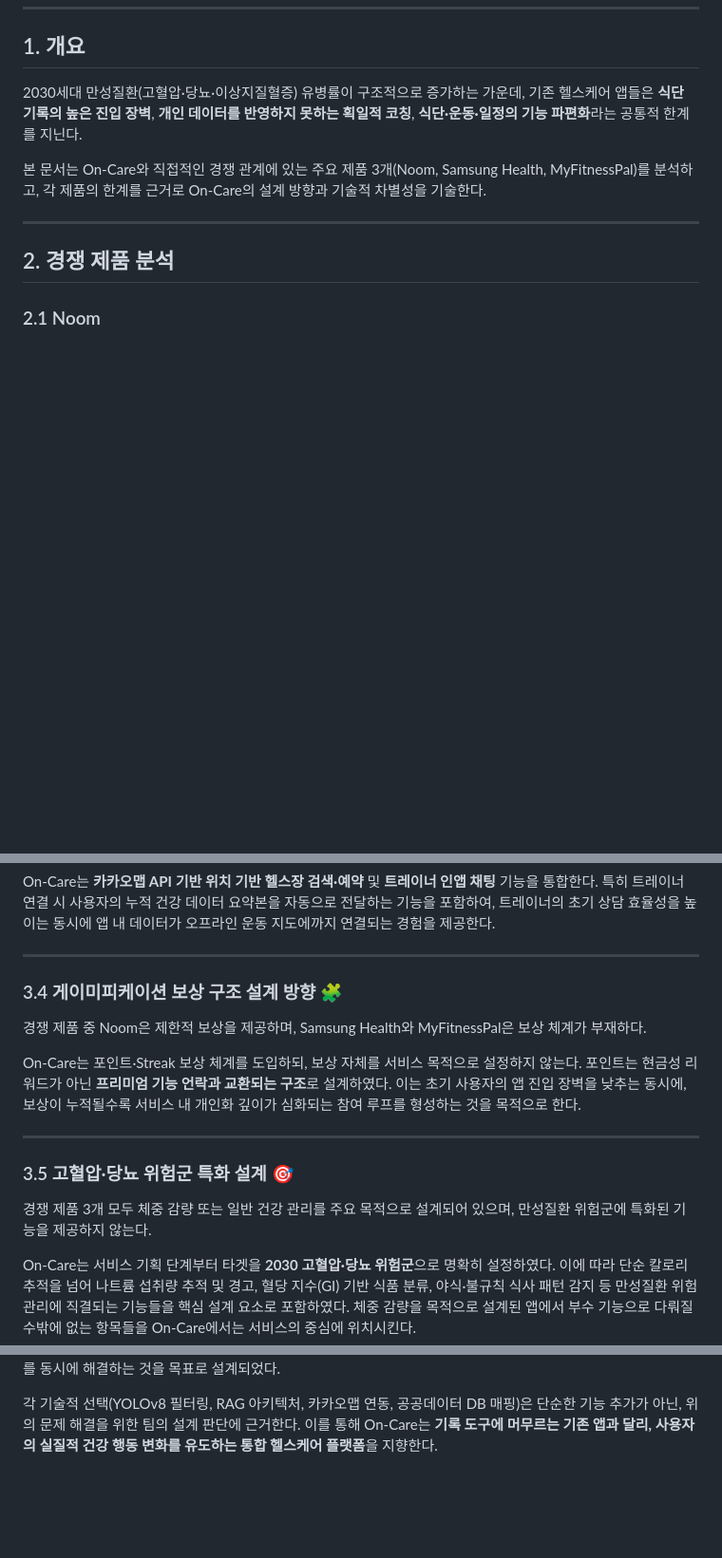
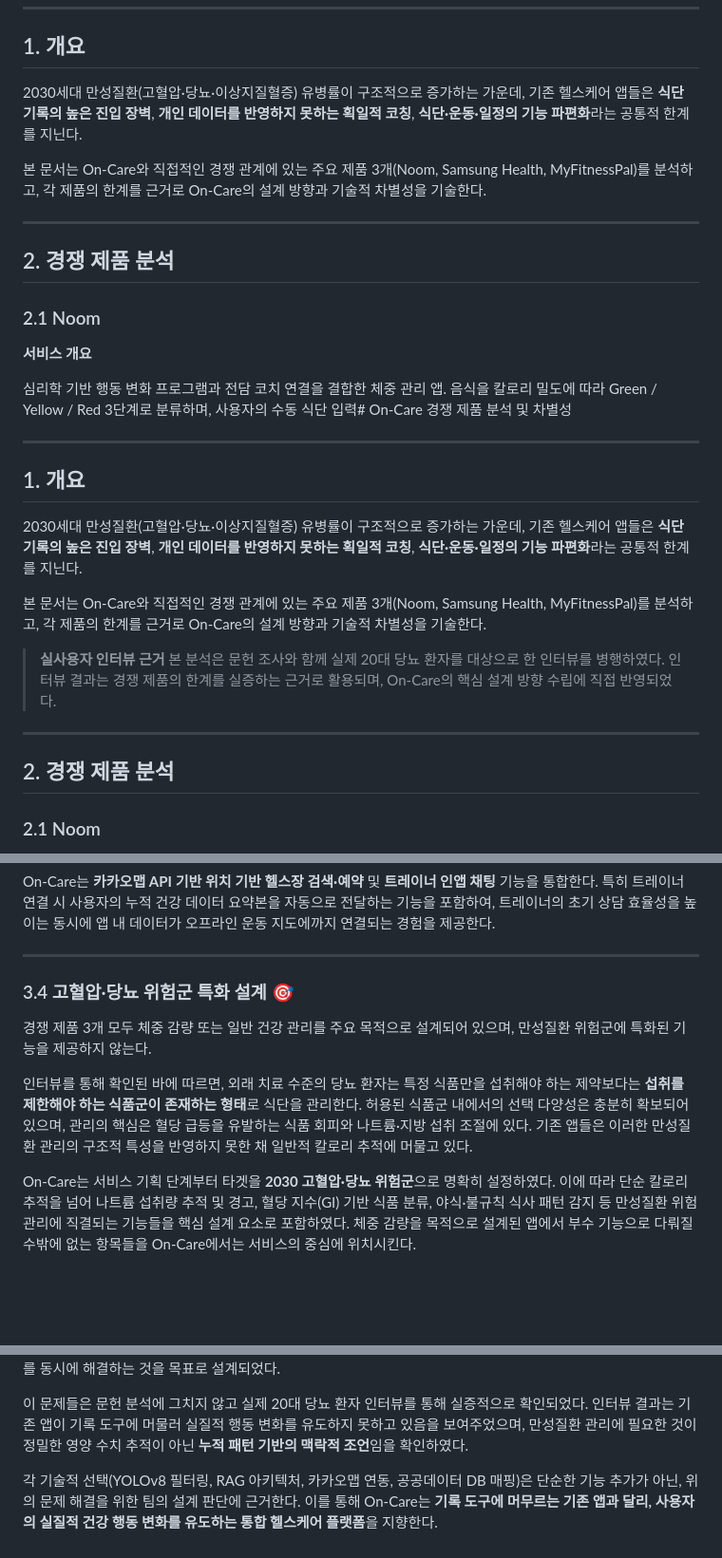
Before and after one commit to CSE-Sudo-26/sudo-capstone-project, a Markdown page: competitive_analysis.md, 3 parts joined by grey strips. Shown at 95% size. GitHub-like rendering; blank space fills up the shorter version.

```diff
--- a/competitive_analysis.md
+++ b/competitive_analysis.md
@@ -7,6 +7,27 @@
 2030세대 만성질환(고혈압·당뇨·이상지질혈증) 유병률이 구조적으로 증가하는 가운데, 기존 헬스케어 앱들은 **식단 기록의 높은 진입 장벽**, **개인 데이터를 반영하지 못하는 획일적 코칭**, **식단·운동·일정의 기능 파편화**라는 공통적 한계를 지닌다.
 
 본 문서는 On-Care와 직접적인 경쟁 관계에 있는 주요 제품 3개(Noom, Samsung Health, MyFitnessPal)를 분석하고, 각 제품의 한계를 근거로 On-Care의 설계 방향과 기술적 차별성을 기술한다.
+
+---
+
+## 2. 경쟁 제품 분석
+
+### 2.1 Noom
+
+**서비스 개요**
+
+심리학 기반 행동 변화 프로그램과 전담 코치 연결을 결합한 체중 관리 앱. 음식을 칼로리 밀도에 따라 Green / Yellow / Red 3단계로 분류하며, 사용자의 수동 식단 입력# On-Care 경쟁 제품 분석 및 차별성
+
+---
+
+## 1. 개요
+
+2030세대 만성질환(고혈압·당뇨·이상지질혈증) 유병률이 구조적으로 증가하는 가운데, 기존 헬스케어 앱들은 **식단 기록의 높은 진입 장벽**, **개인 데이터를 반영하지 못하는 획일적 코칭**, **식단·운동·일정의 기능 파편화**라는 공통적 한계를 지닌다.
+
+본 문서는 On-Care와 직접적인 경쟁 관계에 있는 주요 제품 3개(Noom, Samsung Health, MyFitnessPal)를 분석하고, 각 제품의 한계를 근거로 On-Care의 설계 방향과 기술적 차별성을 기술한다.
+
+> **실사용자 인터뷰 근거**
+> 본 분석은 문헌 조사와 함께 실제 20대 당뇨 환자를 대상으로 한 인터뷰를 병행하였다. 인터뷰 결과는 경쟁 제품의 한계를 실증하는 근거로 활용되며, On-Care의 핵심 설계 방향 수립에 직접 반영되었다.
 
 ---
 
@@ -98,17 +127,11 @@ On-Care는 **카카오맵 API 기반 위치 기반 헬스장 검색·예약**
 
 ---
 
-### 3.4 게이미피케이션 보상 구조 설계 방향 🧩
-
-경쟁 제품 중 Noom은 제한적 보상을 제공하며, Samsung Health와 MyFitnessPal은 보상 체계가 부재하다.
-
-On-Care는 포인트·Streak 보상 체계를 도입하되, 보상 자체를 서비스 목적으로 설정하지 않는다. 포인트는 현금성 리워드가 아닌 **프리미엄 기능 언락과 교환되는 구조**로 설계하였다. 이는 초기 사용자의 앱 진입 장벽을 낮추는 동시에, 보상이 누적될수록 서비스 내 개인화 깊이가 심화되는 참여 루프를 형성하는 것을 목적으로 한다.
-
----
-
-### 3.5 고혈압·당뇨 위험군 특화 설계 🎯
+### 3.4 고혈압·당뇨 위험군 특화 설계 🎯
 
 경쟁 제품 3개 모두 체중 감량 또는 일반 건강 관리를 주요 목적으로 설계되어 있으며, 만성질환 위험군에 특화된 기능을 제공하지 않는다.
+
+인터뷰를 통해 확인된 바에 따르면, 외래 치료 수준의 당뇨 환자는 특정 식품만을 섭취해야 하는 제약보다는 **섭취를 제한해야 하는 식품군이 존재하는 형태**로 식단을 관리한다. 허용된 식품군 내에서의 선택 다양성은 충분히 확보되어 있으며, 관리의 핵심은 혈당 급등을 유발하는 식품 회피와 나트륨·지방 섭취 조절에 있다. 기존 앱들은 이러한 만성질환 관리의 구조적 특성을 반영하지 못한 채 일반적 칼로리 추적에 머물고 있다.
 
 On-Care는 서비스 기획 단계부터 타겟을 **2030 고혈압·당뇨 위험군**으로 명확히 설정하였다. 이에 따라 단순 칼로리 추적을 넘어 나트륨 섭취량 추적 및 경고, 혈당 지수(GI) 기반 식품 분류, 야식·불규칙 식사 패턴 감지 등 만성질환 위험 관리에 직결되는 기능들을 핵심 설계 요소로 포함하였다. 체중 감량을 목적으로 설계된 앱에서 부수 기능으로 다뤄질 수밖에 없는 항목들을 On-Care에서는 서비스의 중심에 위치시킨다.
 
@@ -139,3 +163,5 @@ On-Care는 기존 헬스케어 앱들이 공통적으로 해결하지 못한 네
 를 동시에 해결하는 것을 목표로 설계되었다.
 
+이 문제들은 문헌 분석에 그치지 않고 실제 20대 당뇨 환자 인터뷰를 통해 실증적으로 확인되었다. 인터뷰 결과는 기존 앱이 기록 도구에 머물러 실질적 행동 변화를 유도하지 못하고 있음을 보여주었으며, 만성질환 관리에 필요한 것이 정밀한 영양 수치 추적이 아닌 **누적 패턴 기반의 맥락적 조언**임을 확인하였다.
+
 각 기술적 선택(YOLOv8 필터링, RAG 아키텍처, 카카오맵 연동, 공공데이터 DB 매핑)은 단순한 기능 추가가 아닌, 위의 문제 해결을 위한 팀의 설계 판단에 근거한다. 이를 통해 On-Care는 **기록 도구에 머무르는 기존 앱과 달리, 사용자의 실질적 건강 행동 변화를 유도하는 통합 헬스케어 플랫폼**을 지향한다.
```
Also changed, not shown: other parts of competitive_analysis.md (+17 -8 lines).
